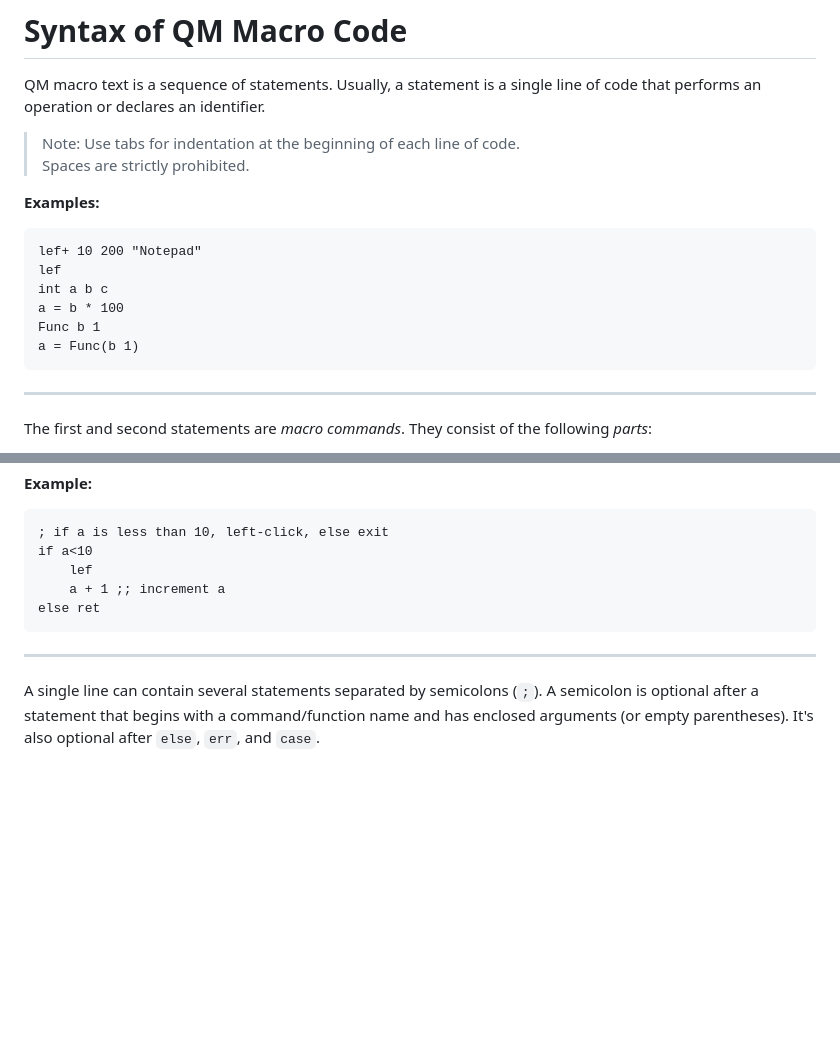
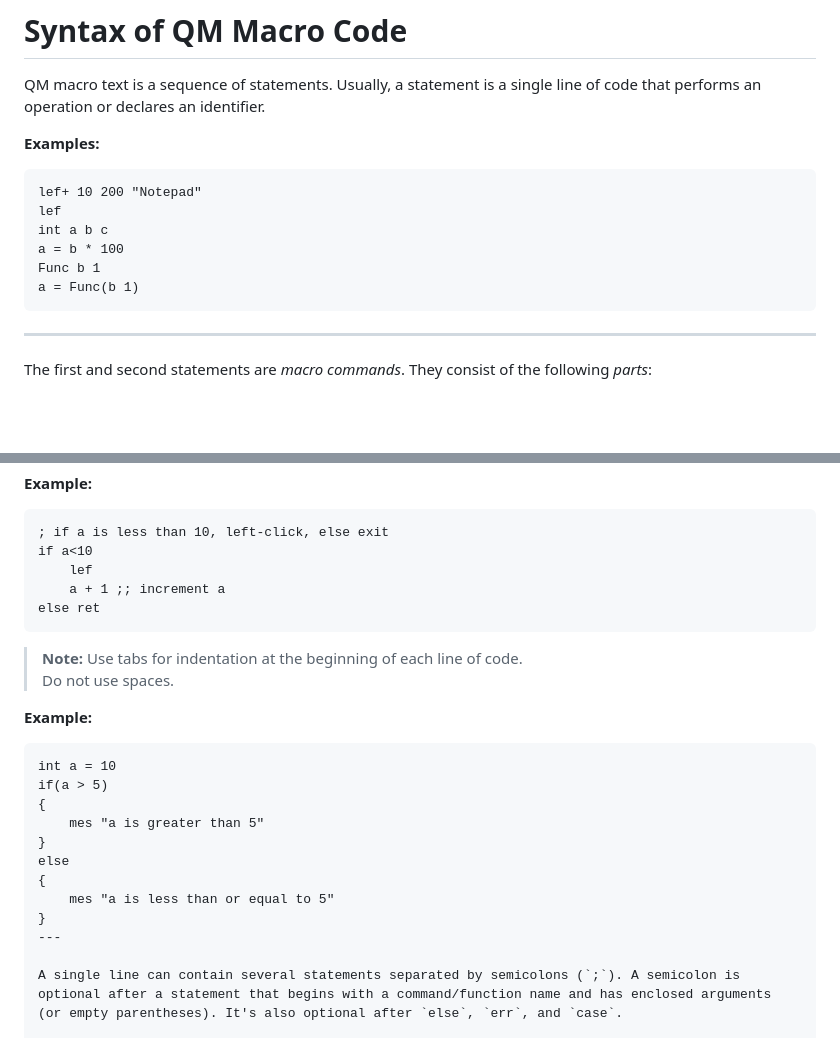
Before and after one commit to xhzkp/qmHelp, a Markdown page: README.md, 2 parts joined by grey strips. Drawn GitHub-style; blank space fills up the shorter version.

````diff
--- a/README.md
+++ b/README.md
@@ -216,9 +216,6 @@ Here are the 20 most important QM commands, with descriptions and examples:
 
 QM macro text is a sequence of statements. Usually, a statement is a single line of code that performs an operation or declares an identifier.
 
-> Note: Use tabs for indentation at the beginning of each line of code.
-> Spaces are strictly prohibited.
-
 **Examples:**
 
 ```qm
@@ -229,7 +226,6 @@ a = b * 100
 Func b 1
 a = Func(b 1)
 ```
-
 ---
 
 The first and second statements are *macro commands*. They consist of the following *parts*:
@@ -279,11 +275,26 @@ Tabs or commas are used with flow-control statements (`if`, `rep`, etc).
 ```qm
 ; if a is less than 10, left-click, else exit
 if a<10
-    lef
-    a + 1 ;; increment a
+	lef
+	a + 1 ;; increment a
 else ret
 ```
 
+> **Note:** Use tabs for indentation at the beginning of each line of code.
+> Do not use spaces.
+
+**Example:**
+
+```qm
+int a = 10
+if(a > 5)
+{
+	mes "a is greater than 5"
+}
+else
+{
+	mes "a is less than or equal to 5"
+}
 ---
 
 A single line can contain several statements separated by semicolons (`;`). A semicolon is optional after a statement that begins with a command/function name and has enclosed arguments (or empty parentheses). It's also optional after `else`, `err`, and `case`.
````
